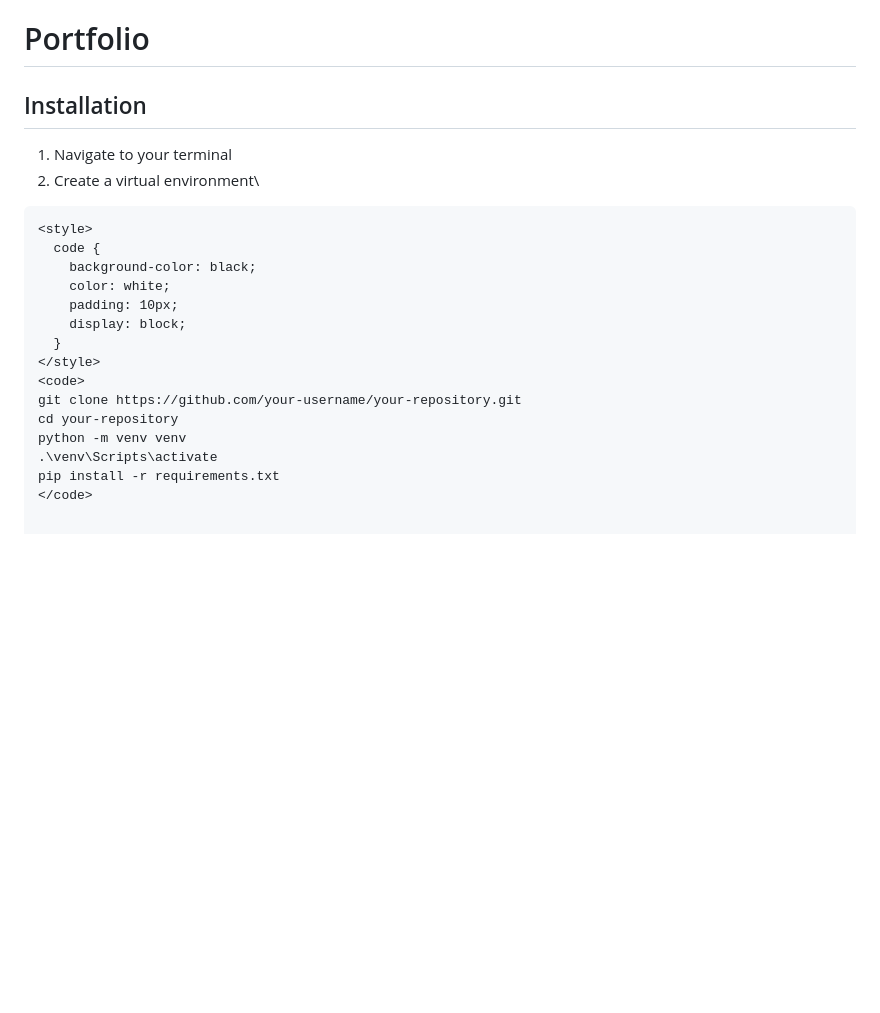
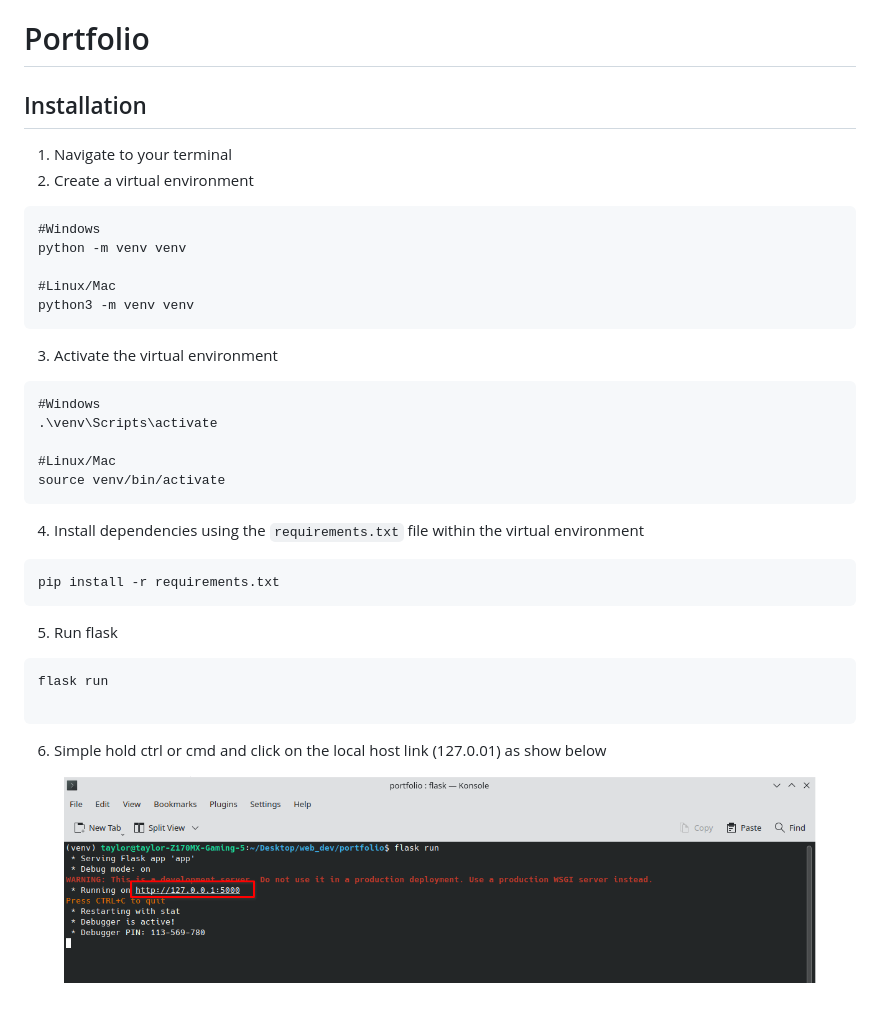
Before and after one commit to LunaTMT/Flask-Portfolio, a Markdown page: README.md, the part around the change. Rendered like a GitHub page; pictures changed too: .gitbook/assets/image.png (added); blank space fills up the shorter version.

Commit message:
GITBOOK-2: No subject

````diff
--- a/README.md
+++ b/README.md
@@ -1,23 +1,41 @@
 # Portfolio
 
-## Installation&#x20;
+## Installation
 
 1. Navigate to your terminal
-2. Create a virtual environment\
+2. Create a virtual environment
 
-```html
-<style>
-  code {
-    background-color: black;
-    color: white;
-    padding: 10px;
-    display: block;
-  }
-</style>
-<code>
-git clone https://github.com/your-username/your-repository.git
-cd your-repository
+```
+#Windows
 python -m venv venv
+
+#Linux/Mac
+python3 -m venv venv
+```
+
+3. Activate the virtual environment
+
+```
+#Windows
 .\venv\Scripts\activate
+
+#Linux/Mac
+source venv/bin/activate
+```
+
+4. Install dependencies using the `requirements.txt` file within the virtual environment
+
+```
 pip install -r requirements.txt
-</code>
+```
+
+5. Run flask&#x20;
+
+```
+flask run
+
+```
+
+6. Simple hold ctrl or cmd and click on the local host link (127.0.01) as show below
+
+<figure><img src=".gitbook/assets/image.png" alt=""><figcaption></figcaption></figure>
````
Also changed, not shown: .gitbook/assets/Screenshot_20240119_155715 (1).png (added), .gitbook/assets/Screenshot_20240119_155715.png (added).
